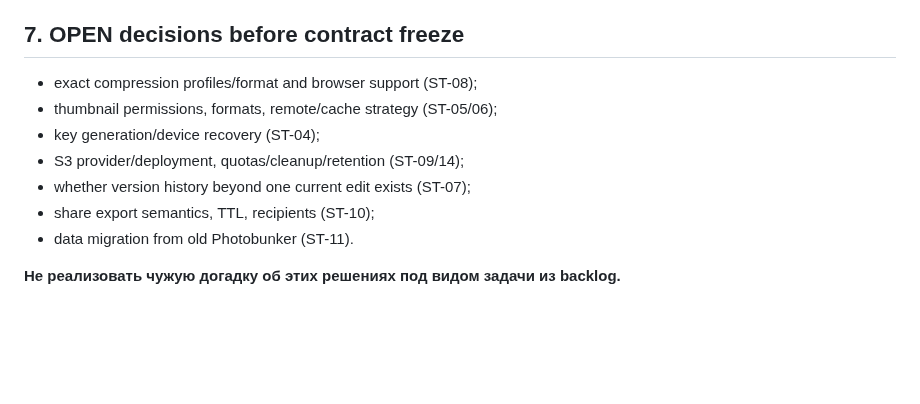
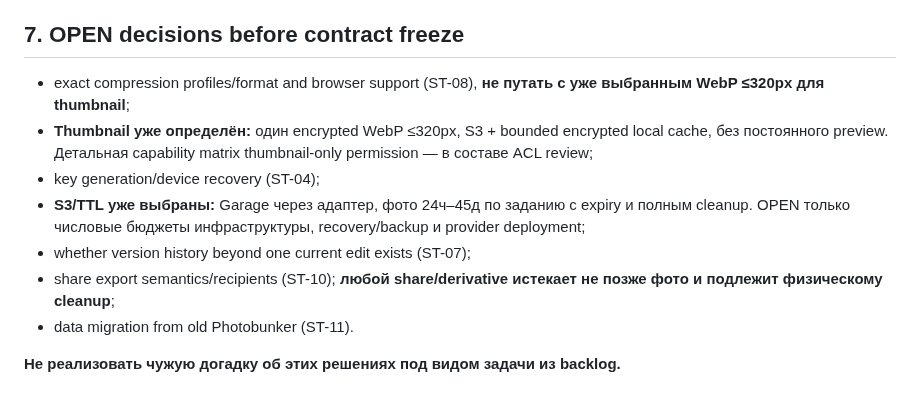
Before and after one commit to 1troitsky/photobunker-new, a Markdown page: docs/04-DOMAIN-AND-CONTRACTS.md, the part around the change. GitHub-like rendering; blank space fills up the shorter version.

Commit message:
docs: synchronize Codex review/setup permissions and 24h–45d expiry policy

```diff
--- a/docs/04-DOMAIN-AND-CONTRACTS.md
+++ b/docs/04-DOMAIN-AND-CONTRACTS.md
@@ -64,12 +64,12 @@ Assignment required capture parameters are versioned and frozen at capture; role
 
 ## 7. OPEN decisions before contract freeze
 
-- exact compression profiles/format and browser support (ST-08);
-- thumbnail permissions, formats, remote/cache strategy (ST-05/06);
+- exact compression profiles/format and browser support (ST-08), **не путать с уже выбранным WebP ≤320px для thumbnail**;
+- **Thumbnail уже определён:** один encrypted WebP ≤320px, S3 + bounded encrypted local cache, без постоянного preview. Детальная capability matrix thumbnail-only permission — в составе ACL review;
 - key generation/device recovery (ST-04);
-- S3 provider/deployment, quotas/cleanup/retention (ST-09/14);
+- **S3/TTL уже выбраны:** Garage через адаптер, фото 24ч–45д по заданию с expiry и полным cleanup. OPEN только числовые бюджеты инфраструктуры, recovery/backup и provider deployment;
 - whether version history beyond one current edit exists (ST-07);
-- share export semantics, TTL, recipients (ST-10);
+- share export semantics/recipients (ST-10); **любой share/derivative истекает не позже фото и подлежит физическому cleanup**;
 - data migration from old Photobunker (ST-11).
 
 **Не реализовать чужую догадку об этих решениях под видом задачи из backlog.**
```
